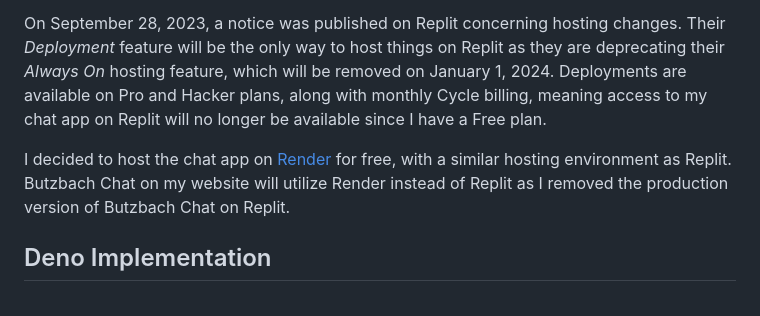
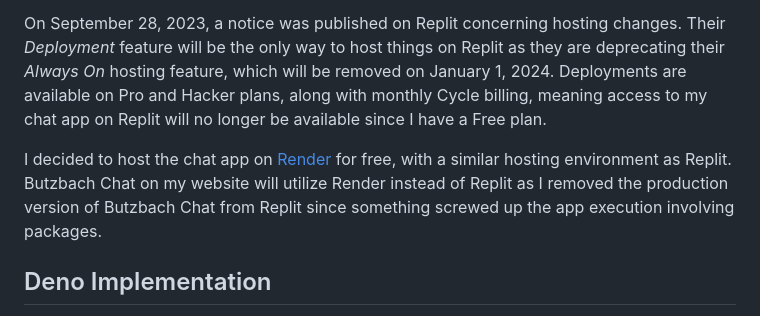
Before and after one commit to SButzbach07/Butzbach-Chat, a Markdown page: README.md, the part around the change. Drawn GitHub-style.

```diff
--- a/README.md
+++ b/README.md
@@ -86,7 +86,7 @@ Butzbach Chat has always been on Replit since January 2022. I created it in 9th
 
 On September 28, 2023, a notice was published on Replit concerning hosting changes. Their _Deployment_ feature will be the only way to host things on Replit as they are deprecating their _Always On_ hosting feature, which will be removed on January 1, 2024. Deployments are available on Pro and Hacker plans, along with monthly Cycle billing, meaning access to my chat app on Replit will no longer be available since I have a Free plan.
 
-I decided to host the chat app on [Render](https://render.com) for free, with a similar hosting environment as Replit. Butzbach Chat on my website will utilize Render instead of Replit as I removed the production version of Butzbach Chat on Replit.
+I decided to host the chat app on [Render](https://render.com) for free, with a similar hosting environment as Replit. Butzbach Chat on my website will utilize Render instead of Replit as I removed the production version of Butzbach Chat from Replit since something screwed up the app execution involving packages.
 
 ## Deno Implementation
 I started looking at [Deno](https://deno.com) as an alternative to Node.js for Butzbach Chat. However, there is an issue with Socket.IO when it comes to Deno as there is no client implementation for TypeScript yet. When the client implementation is released, I will consider moving Butzbach Chat to Deno as I can use Deno Deploy to host it. More information will be posted here when client implementation is released.
```
